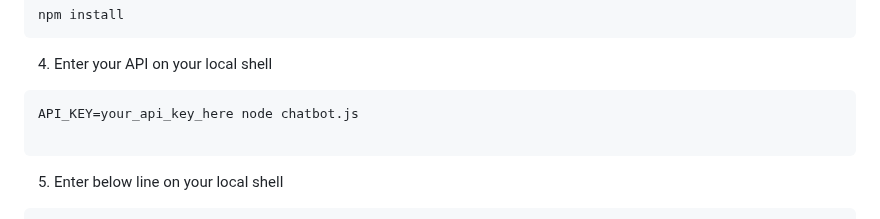
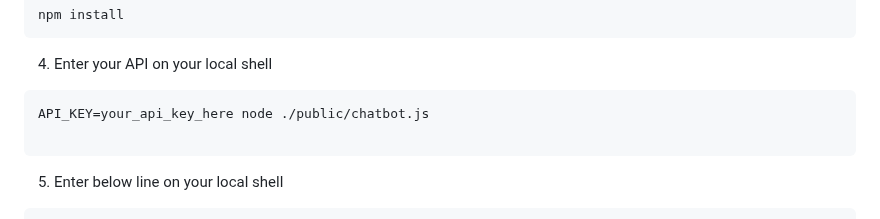
Before and after one commit to 010Booking/LastCode, a Markdown page: README.MD, the part around the change. Drawn GitHub-style.

````diff
--- a/README.MD
+++ b/README.MD
@@ -96,7 +96,7 @@ npm install
 4. Enter your API on your local shell
 
 ```
-API_KEY=your_api_key_here node chatbot.js
+API_KEY=your_api_key_here node ./public/chatbot.js
 
 ```
 
````
